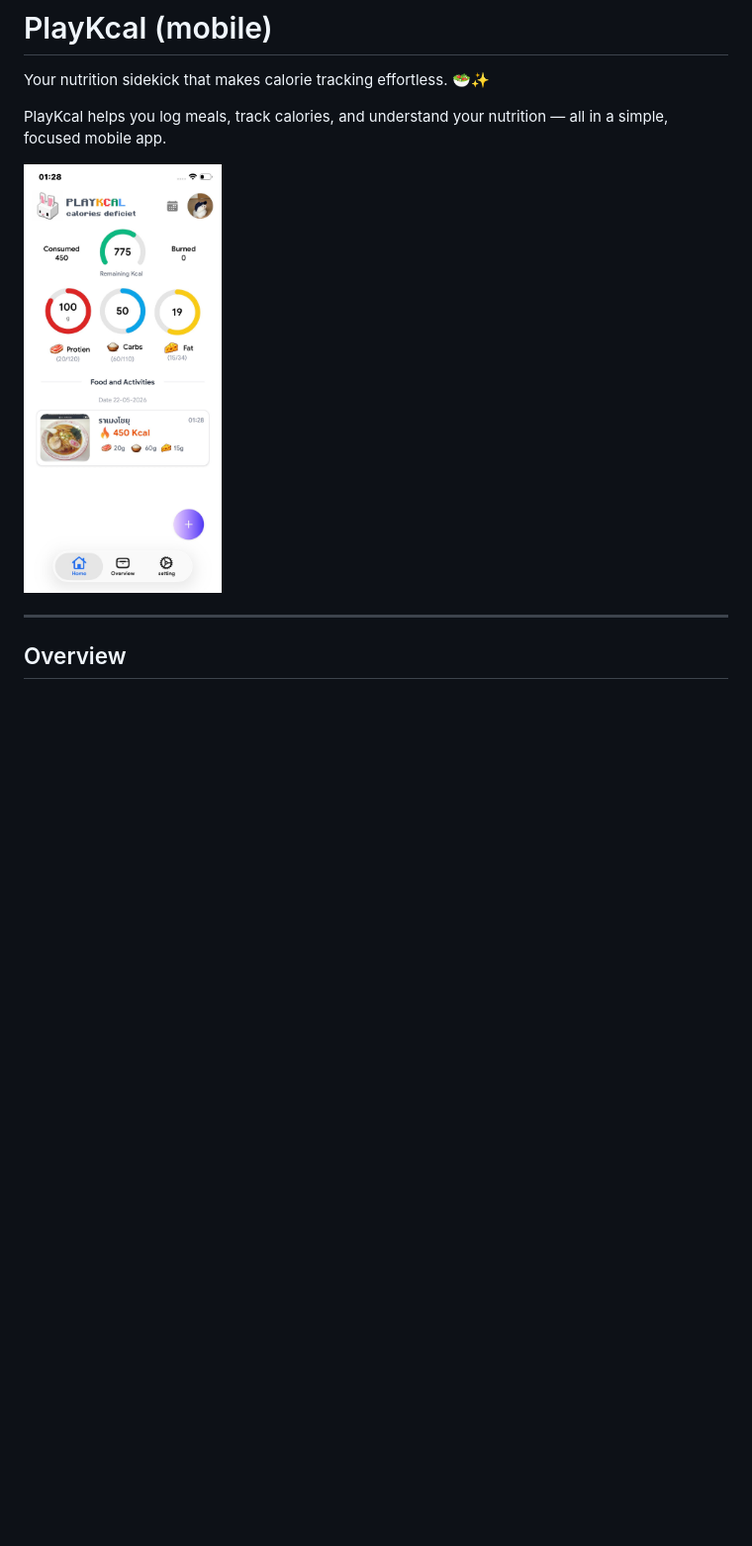
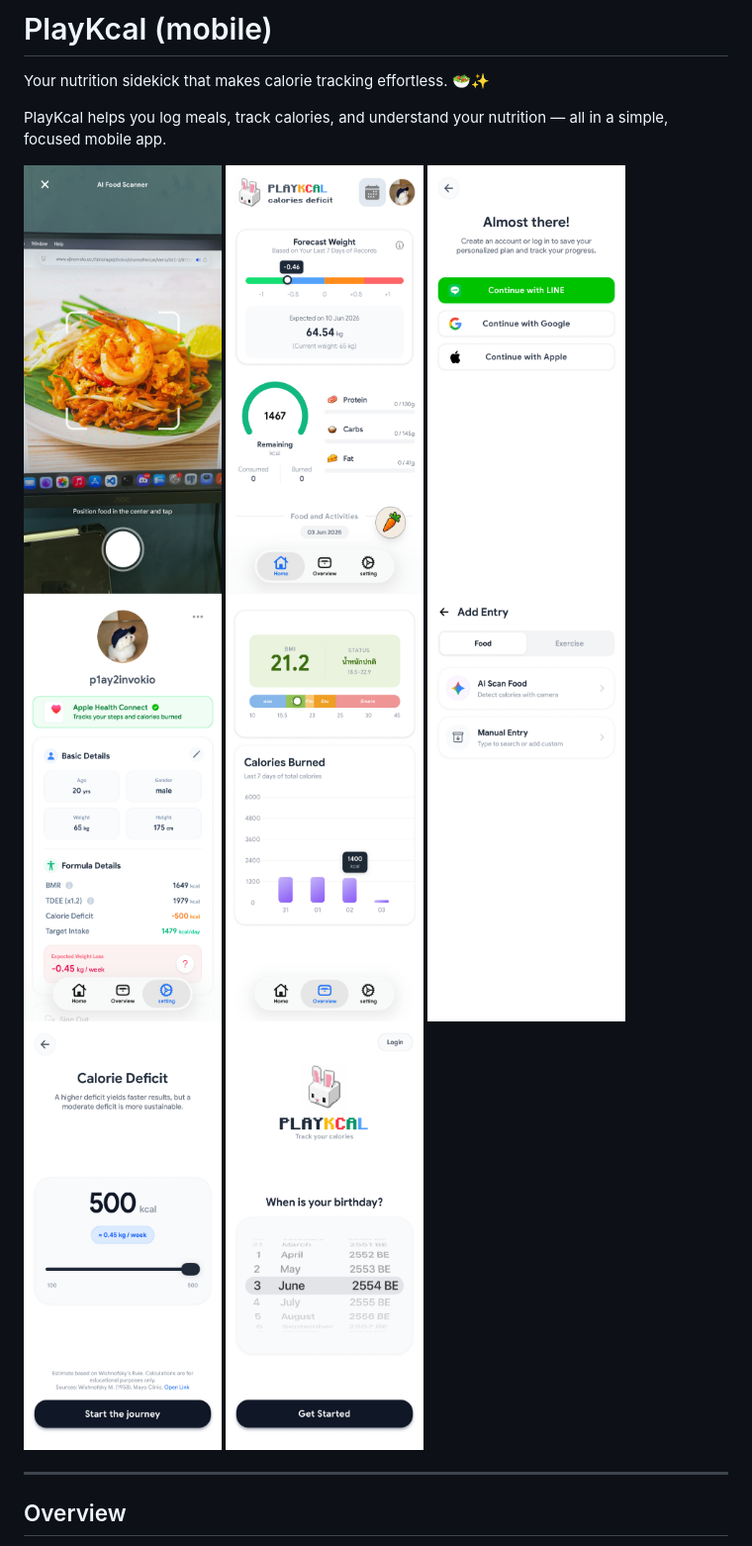
Before and after one commit to p1ay2invokio/PlayKcal-IOS-Android, a Markdown page: README.md, the part around the change. Shown at 99% size. Rendered like a GitHub page; blank space fills up the shorter version.

Commit message:
readme: edit

```diff
--- a/README.md
+++ b/README.md
@@ -4,7 +4,14 @@ Your nutrition sidekick that makes calorie tracking effortless. 🥗✨
 
 PlayKcal helps you log meals, track calories, and understand your nutrition — all in a simple, focused mobile app.
 
-<img src="./screenshots/1.jpg" alt="Screenshot 1" width="200" height="450" />
+<img src="./screenshots/11.jpg" alt="Screenshot 1" width="200" height="450" />
+<img src="./screenshots/22.jpg" alt="Screenshot 2" width="200" height="450" />
+<img src="./screenshots/33.jpg" alt="Screenshot 2" width="200" height="450" />
+<img src="./screenshots/44.jpg" alt="Screenshot 1" width="200" height="450" />
+<img src="./screenshots/55.jpg" alt="Screenshot 2" width="200" height="450" />
+<img src="./screenshots/66.jpg" alt="Screenshot 2" width="200" height="450" />
+<img src="./screenshots/77.jpg" alt="Screenshot 2" width="200" height="450" />
+<img src="./screenshots/88.jpg" alt="Screenshot 2" width="200" height="450" />
 
 ---
 
```
